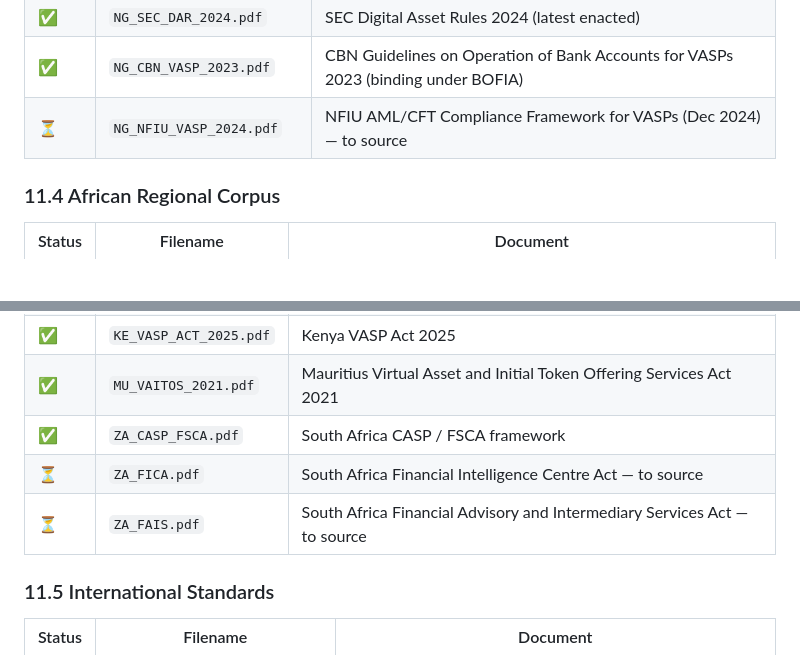
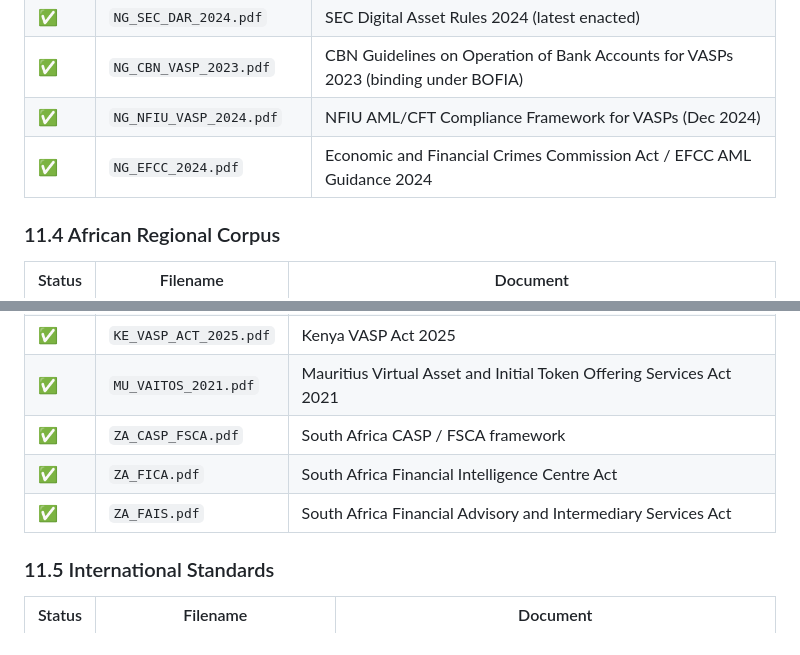
Before and after one commit to chuta/klarify, a Markdown page: CLAUDE.md, 2 parts joined by grey strips. Rendered like a GitHub page; blank space fills up the shorter version.

Commit message:
docs(claude): complete §11 corpus — all gaps resolved
Closes the three remaining ⏳ gaps (NG_NFIU_VASP_2024, ZA_FICA, ZA_FAIS)
and adds the newly sourced NG_EFCC_2024. Also renames NG_EFCC_2024 from
a trailing-space filename to a clean convention-compliant name.

§11.3 Nigerian Corpus is now 15 files, all ✅:
  Added: NG_NFIU_VASP_2024, NG_EFCC_2024

§11.4 African Regional Corpus is now 7 files, all ✅:
  Added: ZA_FICA, ZA_FAIS

§11.5 International Standards: 3 files, all ✅ (no change)

The RAG corpus is now complete. Every document listed in §11.3–11.6
has a corresponding file in packages/ai/corpus/raw/ ready for Sprint
2-A3 ingestion. Zero ⏳ gaps remain.

Co-authored-by: Cursor <cursoragent@cursor.com>

```diff
--- a/CLAUDE.md
+++ b/CLAUDE.md
@@ -855,7 +855,8 @@ Examples: `NG_ISA_2025.pdf`, `GH_VASP_ACT_2025.pdf`, `FATF_REC15_2019.pdf`, `INT
 | ✅ | `NG_SEC_DAR_2023.pdf` | SEC Digital Asset Rules 2023 |
 | ✅ | `NG_SEC_DAR_2024.pdf` | SEC Digital Asset Rules 2024 (latest enacted) |
 | ✅ | `NG_CBN_VASP_2023.pdf` | CBN Guidelines on Operation of Bank Accounts for VASPs 2023 (binding under BOFIA) |
-| ⏳ | `NG_NFIU_VASP_2024.pdf` | NFIU AML/CFT Compliance Framework for VASPs (Dec 2024) — to source |
+| ✅ | `NG_NFIU_VASP_2024.pdf` | NFIU AML/CFT Compliance Framework for VASPs (Dec 2024) |
+| ✅ | `NG_EFCC_2024.pdf` | Economic and Financial Crimes Commission Act / EFCC AML Guidance 2024 |
 
 ### 11.4 African Regional Corpus
 
@@ -866,8 +867,8 @@ Examples: `NG_ISA_2025.pdf`, `GH_VASP_ACT_2025.pdf`, `FATF_REC15_2019.pdf`, `INT
 | ✅ | `KE_VASP_ACT_2025.pdf` | Kenya VASP Act 2025 |
 | ✅ | `MU_VAITOS_2021.pdf` | Mauritius Virtual Asset and Initial Token Offering Services Act 2021 |
 | ✅ | `ZA_CASP_FSCA.pdf` | South Africa CASP / FSCA framework |
-| ⏳ | `ZA_FICA.pdf` | South Africa Financial Intelligence Centre Act — to source |
-| ⏳ | `ZA_FAIS.pdf` | South Africa Financial Advisory and Intermediary Services Act — to source |
+| ✅ | `ZA_FICA.pdf` | South Africa Financial Intelligence Centre Act |
+| ✅ | `ZA_FAIS.pdf` | South Africa Financial Advisory and Intermediary Services Act |
 
 ### 11.5 International Standards
 
```
